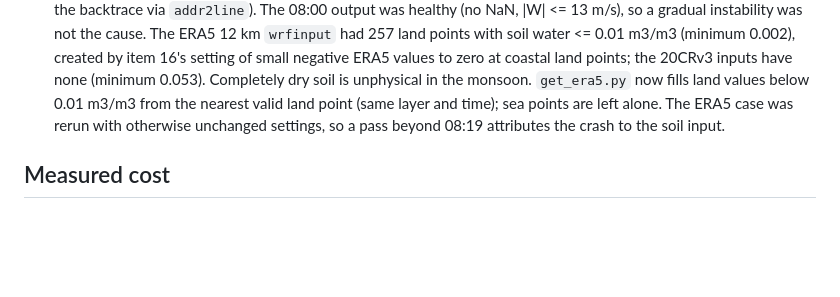
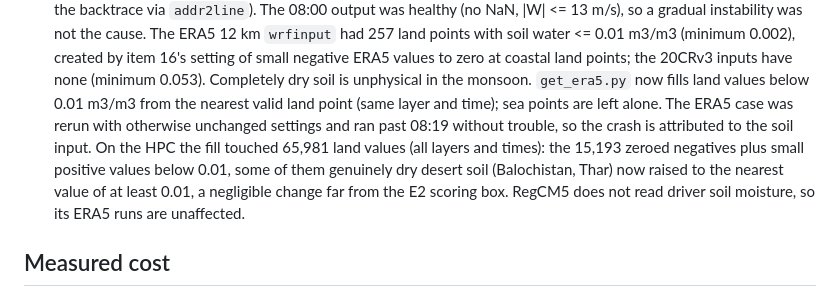
Before and after one commit to Abhraneil/twcr-downscaling-india, a Markdown page: docs/validation.md, the part around the change. Rendered like a GitHub page; blank space fills up the shorter version.

Commit message:
validation.md item 20: ERA5 rerun passed the crash point; fill statistics

```diff
--- a/docs/validation.md
+++ b/docs/validation.md
@@ -150,8 +150,12 @@ check on the real 20CRv3 data (`hpc_setup.sh smoke`).
     small negative ERA5 values to zero at coastal land points; the 20CRv3 inputs have none
     (minimum 0.053). Completely dry soil is unphysical in the monsoon. `get_era5.py` now fills
     land values below 0.01 m3/m3 from the nearest valid land point (same layer and time); sea
-    points are left alone. The ERA5 case was rerun with otherwise unchanged settings, so a pass
-    beyond 08:19 attributes the crash to the soil input.
+    points are left alone. The ERA5 case was rerun with otherwise unchanged settings and ran
+    past 08:19 without trouble, so the crash is attributed to the soil input. On the HPC the
+    fill touched 65,981 land values (all layers and times): the 15,193 zeroed negatives plus
+    small positive values below 0.01, some of them genuinely dry desert soil (Balochistan,
+    Thar) now raised to the nearest value of at least 0.01, a negligible change far from the
+    E2 scoring box. RegCM5 does not read driver soil moisture, so its ERA5 runs are unaffected.
 
 ## Measured cost
 
```
